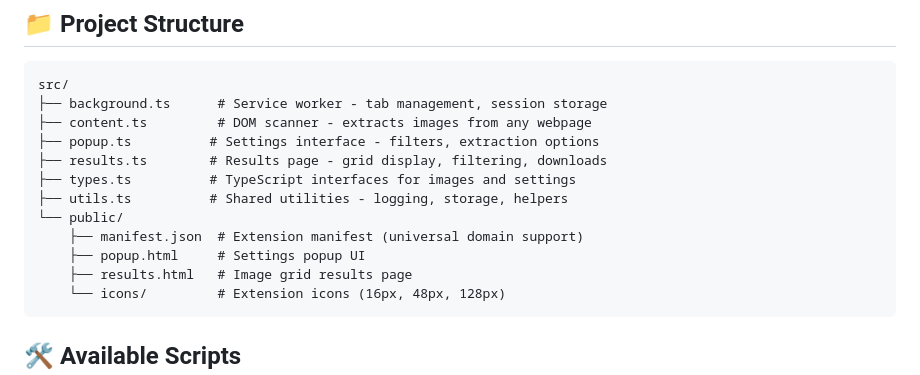
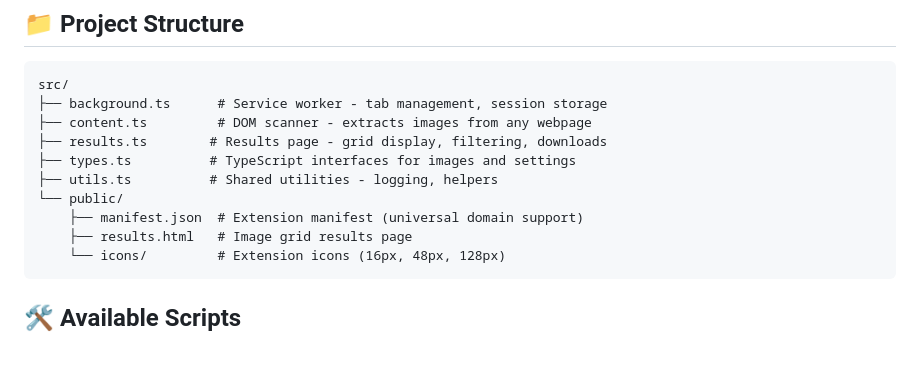
Before and after one commit to flesler/picpicker, a Markdown page: README.md, the part around one of its changes. Drawn GitHub-style; blank space fills up the shorter version.

````diff
--- a/README.md
+++ b/README.md
@@ -98,13 +97,11 @@ npm run prepack
 src/
 ├── background.ts      # Service worker - tab management, session storage
 ├── content.ts         # DOM scanner - extracts images from any webpage
-├── popup.ts          # Settings interface - filters, extraction options
 ├── results.ts        # Results page - grid display, filtering, downloads
 ├── types.ts          # TypeScript interfaces for images and settings
-├── utils.ts          # Shared utilities - logging, storage, helpers
+├── utils.ts          # Shared utilities - logging, helpers
 └── public/
     ├── manifest.json  # Extension manifest (universal domain support)
-    ├── popup.html     # Settings popup UI
     ├── results.html   # Image grid results page
     └── icons/         # Extension icons (16px, 48px, 128px)
 ```
````
Also changed, not shown: other parts of README.md (+8 -9 lines), images/picpicker.png (added), images/screenshot1.png, 6 other files.
